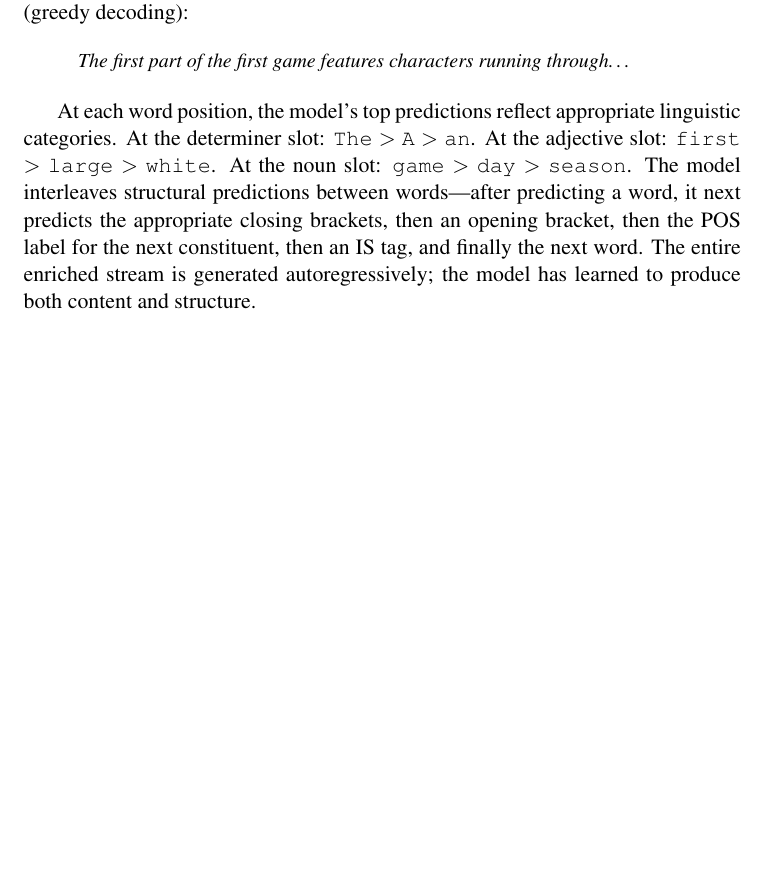
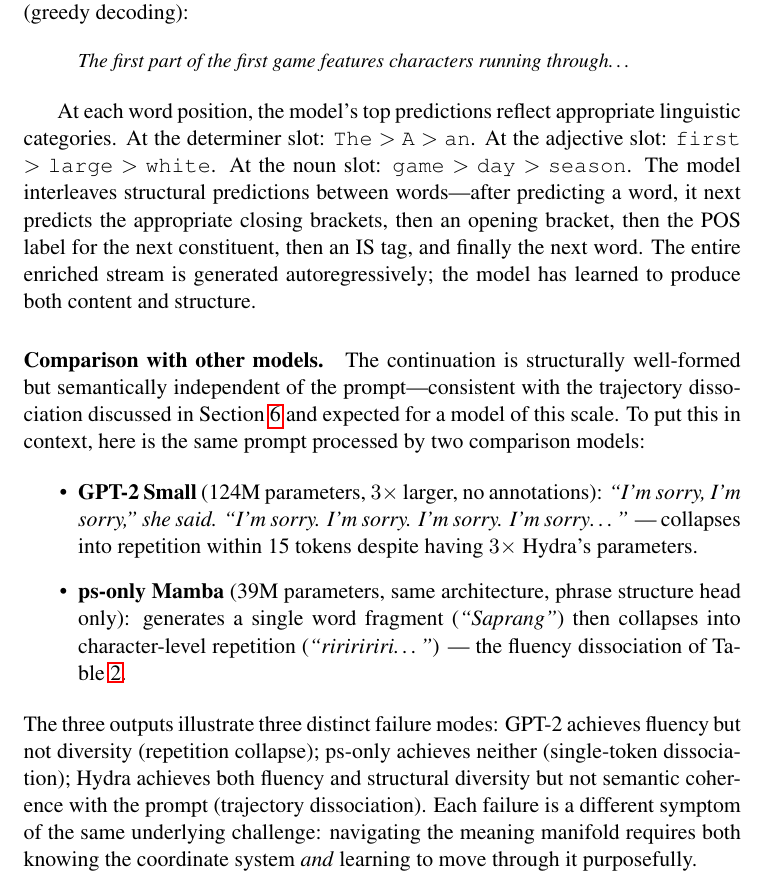
Before and after one commit to pbalogh/hydra, a LaTeX paper (paper/main.tex): part of page 29 of 29 before the commit and part of page 29 of 30 after it, cut so that both start at the same text, the shorter picture padded with empty space. Compiled offline with pdfLaTeX.

Commit message:
Appendix: add 3-model comparison (GPT-2/Hydra/ps-only) showing distinct failure modes

```diff
--- a/paper/main.tex
+++ b/paper/main.tex
@@ -1480,6 +1480,37 @@ next constituent, then an IS tag, and finally the next word. The
 entire enriched stream is generated autoregressively; the model
 has learned to produce both content and structure.
 
+\paragraph{Comparison with other models.}
+The continuation is structurally well-formed but semantically
+independent of the prompt---consistent with the trajectory
+dissociation discussed in Section~\ref{sec:discussion} and expected
+for a model of this scale. To put this in context, here is the same
+prompt processed by two comparison models:
+
+\begin{itemize}
+\item \textbf{GPT-2 Small} (124M parameters, $3\times$ larger, no
+annotations): \emph{``I'm sorry, I'm sorry,'' she said. ``I'm sorry.
+I'm sorry. I'm sorry. I'm sorry\ldots''} --- collapses into
+repetition within 15 tokens despite having $3\times$ Hydra's
+parameters.
+
+\item \textbf{ps-only Mamba} (39M parameters, same architecture,
+phrase structure head only): generates a single word fragment
+(\emph{``Saprang''}) then collapses into character-level repetition
+(\emph{``ririririri\ldots''}) --- the fluency dissociation of
+Table~\ref{tab:results}.
+\end{itemize}
+
+\noindent
+The three outputs illustrate three distinct failure modes: GPT-2
+achieves fluency but not diversity (repetition collapse); ps-only
+achieves neither (single-token dissociation); Hydra achieves both
+fluency and structural diversity but not semantic coherence with the
+prompt (trajectory dissociation). Each failure is a different
+symptom of the same underlying challenge: navigating the meaning
+manifold requires both knowing the coordinate system \emph{and}
+learning to move through it purposefully.
+
 \paragraph{What the backbone does \emph{not} need to learn.}
 Without Hydra's heads, the backbone would need to spend layers
 discovering that ``The cat'' is a noun phrase, that ``cat'' is the
```
